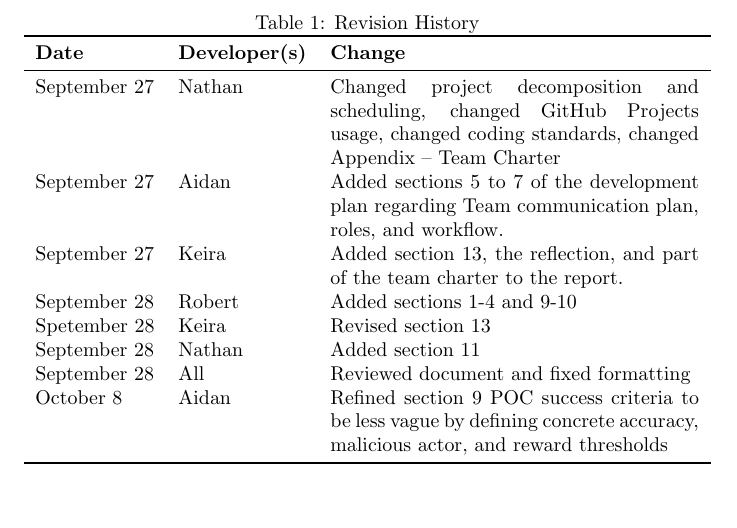
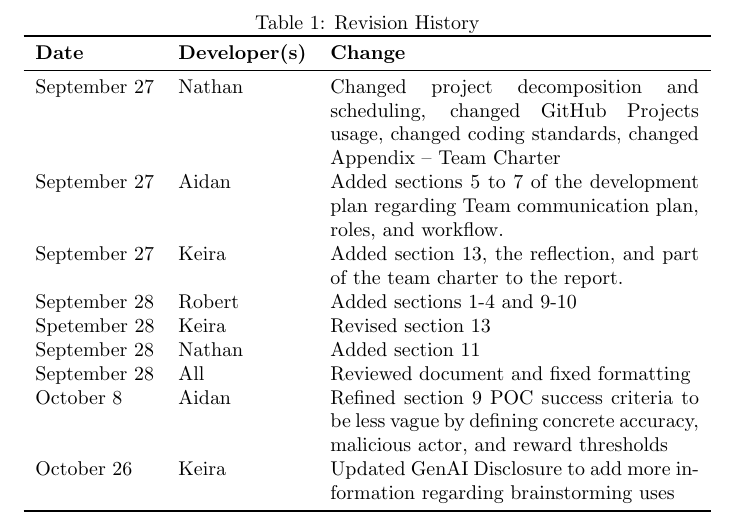
Before and after one commit to robertLam04/daiim, a LaTeX document (docs/DevelopmentPlan/DevelopmentPlan.tex): part of page 1 of 17, cut so that both start at the same text, the shorter picture padded with empty space. Compiled offline with pdfLaTeX; a LaTeX package or settings file that is missing is left out.

Commit message:
Updated revision history

```diff
--- a/docs/DevelopmentPlan/DevelopmentPlan.tex
+++ b/docs/DevelopmentPlan/DevelopmentPlan.tex
@@ -34,6 +34,7 @@ Spetember 28 & Keira & Revised section 13 \\
 September 28 & Nathan & Added section 11 \\
 September 28 & All & Reviewed document and fixed formatting \\
 October 8 & Aidan & Refined section 9 POC success criteria to be less vague by defining concrete accuracy, malicious actor, and reward thresholds \\
+October 26 & Keira & Updated GenAI Disclosure to add more information regarding brainstorming uses \\
 \bottomrule
 \end{tabularx}
 \end{table}
```
